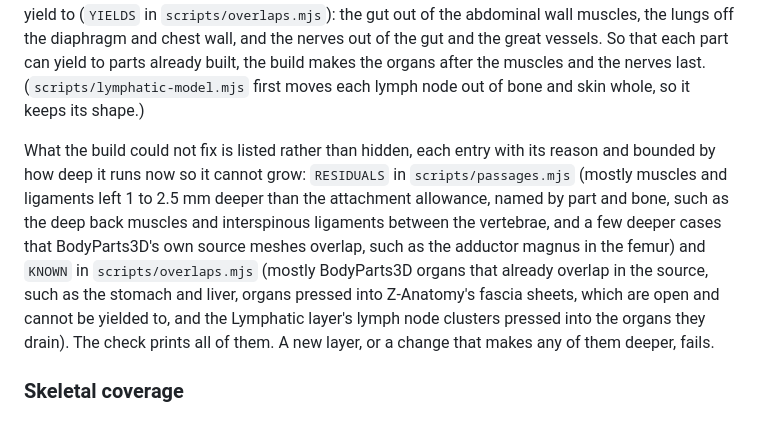
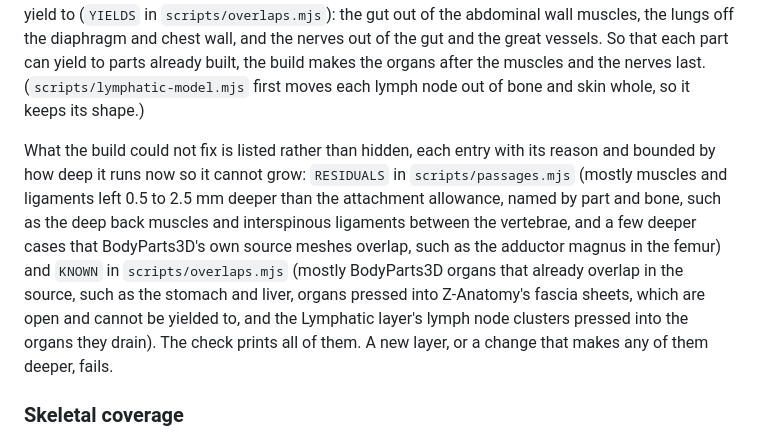
Before and after one commit to mhaney93/body-atlas, a Markdown page: README.md, the part around the change. Drawn GitHub-style.

Commit message:
no-mistakes(review): Correct README residual depth range to 0.5-2.5 mm

```diff
--- a/README.md
+++ b/README.md
@@ -159,7 +159,7 @@ blender -b --factory-startup --disable-autoexec --python scripts/export-z-anatom
 
 The build fixes what it can before the check runs. `scripts/settle.mjs` moves each layer's simplified meshes the way `nervous-model.mjs` fits the nerves: vertices outside the skin or too deep in bone move just far enough, the move fades out over the surrounding surface, and edges that still cut through a bone are split so their middle can move too. Parts also move out of the parts they must yield to (`YIELDS` in `scripts/overlaps.mjs`): the gut out of the abdominal wall muscles, the lungs off the diaphragm and chest wall, and the nerves out of the gut and the great vessels. So that each part can yield to parts already built, the build makes the organs after the muscles and the nerves last. (`scripts/lymphatic-model.mjs` first moves each lymph node out of bone and skin whole, so it keeps its shape.)
 
-What the build could not fix is listed rather than hidden, each entry with its reason and bounded by how deep it runs now so it cannot grow: `RESIDUALS` in `scripts/passages.mjs` (mostly muscles and ligaments left 1 to 2.5 mm deeper than the attachment allowance, named by part and bone, such as the deep back muscles and interspinous ligaments between the vertebrae, and a few deeper cases that BodyParts3D's own source meshes overlap, such as the adductor magnus in the femur) and `KNOWN` in `scripts/overlaps.mjs` (mostly BodyParts3D organs that already overlap in the source, such as the stomach and liver, organs pressed into Z-Anatomy's fascia sheets, which are open and cannot be yielded to, and the Lymphatic layer's lymph node clusters pressed into the organs they drain). The check prints all of them. A new layer, or a change that makes any of them deeper, fails.
+What the build could not fix is listed rather than hidden, each entry with its reason and bounded by how deep it runs now so it cannot grow: `RESIDUALS` in `scripts/passages.mjs` (mostly muscles and ligaments left 0.5 to 2.5 mm deeper than the attachment allowance, named by part and bone, such as the deep back muscles and interspinous ligaments between the vertebrae, and a few deeper cases that BodyParts3D's own source meshes overlap, such as the adductor magnus in the femur) and `KNOWN` in `scripts/overlaps.mjs` (mostly BodyParts3D organs that already overlap in the source, such as the stomach and liver, organs pressed into Z-Anatomy's fascia sheets, which are open and cannot be yielded to, and the Lymphatic layer's lymph node clusters pressed into the organs they drain). The check prints all of them. A new layer, or a change that makes any of them deeper, fails.
 
 ### Skeletal coverage
 
```
